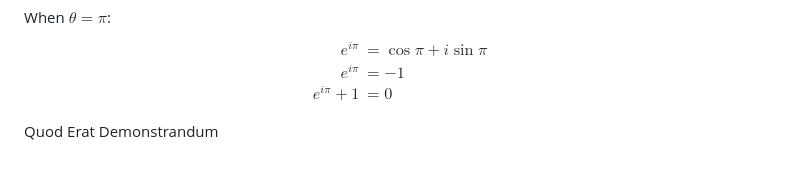
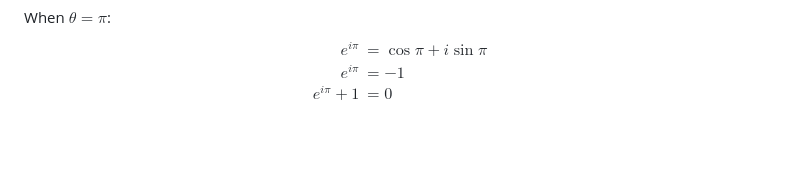
Before and after one commit to jeremu2907/math, a Markdown page: eulers_identity/index.md, the part around the change. GitHub-like rendering.

```diff
--- a/eulers_identity/index.md
+++ b/eulers_identity/index.md
@@ -79,5 +79,3 @@ e^{i\pi} &= -1 \\
 e^{i\pi} + 1 &= 0
 \end{aligned}
 $$
-
-Quod Erat Demonstrandum
```
Also changed, not shown: index.md (+11 -4 lines), iq_sampling/index.md (added, +143 -0 lines), iq_sampling/image.png (added), phased_arrays/index.md (line endings or trailing spaces), 3 other files.
